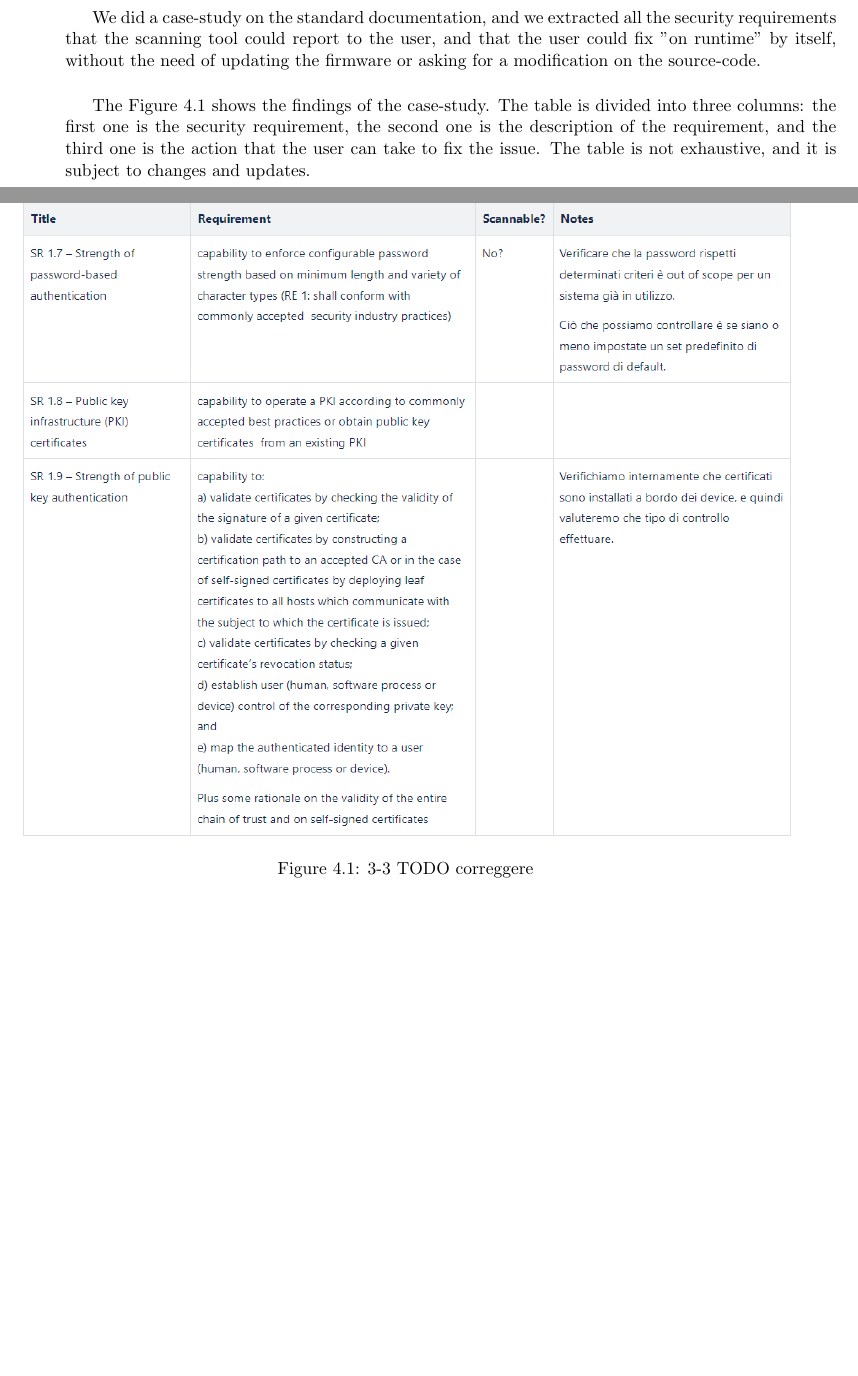
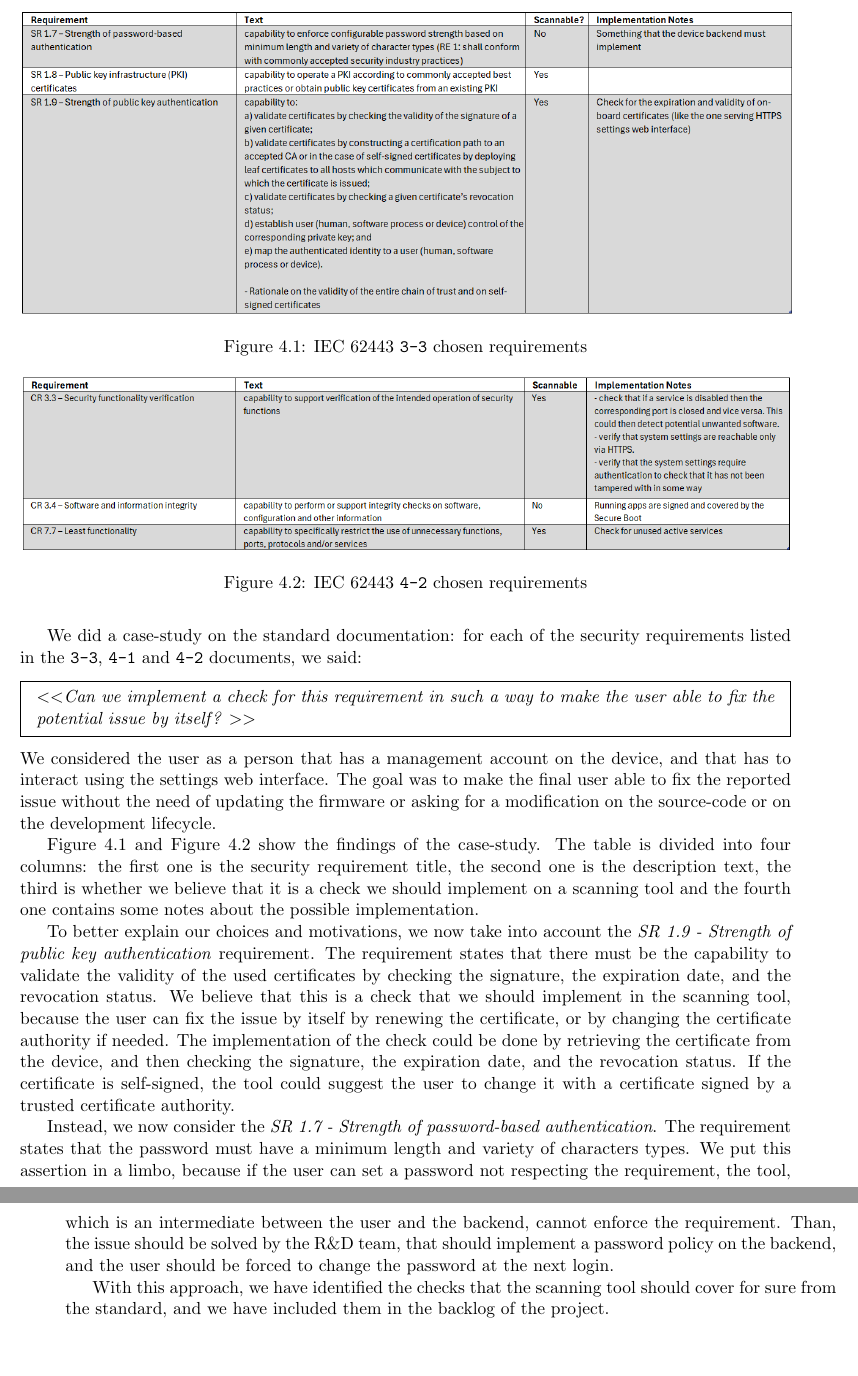
Before and after one commit to fcucino/unitn-master-thesis, a LaTeX thesis (fc_compscience_2023-24.tex, which reads chapter4.tex): two parts of pages 15 and 16 of 19 before the commit and two parts of pages 16 and 17 of 19 after it, joined at a grey line, cut at the place of the change, the shorter picture padded with empty space. Compiled offline with pdfLaTeX.

Commit message:
chap4 wip 62443 findings

```diff
--- a/chapter4.tex
+++ b/chapter4.tex
@@ -46,13 +53,30 @@ Another point in favor is the efficiency of the language. Go is compiled to mach
 
 Recalling~\cref{sec:iec-62443}, the IEC 62443 standard provides a comprehensive framework for securing industrial control systems and operational technology networks. In order to perform a step towards the certification of the devices with the standard, the scanning tool must cover at least the aspects of the standard.
 
-We did a case-study on the standard documentation, and we extracted all the security requirements that the scanning tool could report to the user, and that the user could fix "on runtime" by itself, without the need of updating the firmware or asking for a modification on the source-code. % TODO: spiegare meglio cosa si intende
+We did a case-study on the standard documentation: for each of the security requirements listed in the \texttt{3-3}, \texttt{4-1} and \texttt{4-2} documents, we said:
+\begin{mdframed}
+  \textit{\textless\textless  Can we implement a check for this requirement in such a way to make the user able to fix the potential issue by itself? \textgreater\textgreater}
+\end{mdframed}
+We considered the user as a person that has a management account on the device, and that has to interact using the settings web interface. The goal was to make the final user able to fix the reported issue without the need of updating the firmware or asking for a modification on the source-code or on the development lifecycle.
 
-The~\cref{fig:iec62443-findings-3_3} shows the findings of the case-study. The table is divided into three columns: the first one is the security requirement, the second one is the description of the requirement, and the third one is the action that the user can take to fix the issue. The table is not exhaustive, and it is subject to changes and updates.
+\cref{fig:iec62443-findings-3_3} and~\cref{fig:iec62443-findings-4_2} show the findings of the case-study. The table is divided into four columns: the first one is the security requirement title, the second one is the description text, the third is whether we believe that it is a check we should implement on a scanning tool and the fourth one contains some notes about the possible implementation.
 
 \begin{figure}[t]
   \centering
-  \includegraphics[width=1.0\textwidth]{chapters/04/assets/iec62443-findings-3_3.png}
-  \caption{3-3 TODO correggere}
+  \includegraphics[width=1.0\textwidth]{chapters/04/assets/iec62443-findings-3_3}
+  \caption{IEC 62443 \texttt{3-3} chosen requirements}
   \label{fig:iec62443-findings-3_3}
 \end{figure}
+
+\begin{figure}[t]
+  \centering
+  \includegraphics[width=1.0\textwidth]{chapters/04/assets/iec62443-findings-4_2}
+  \caption{IEC 62443 \texttt{4-2} chosen requirements}
+  \label{fig:iec62443-findings-4_2}
+\end{figure}
+
+To better explain our choices and motivations, we now take into account the \textit{SR 1.9 - Strength of public key authentication} requirement. The requirement states that there must be the capability to validate the validity of the used certificates by checking the signature, the expiration date, and the revocation status. We believe that this is a check that we should implement in the scanning tool, because the user can fix the issue by itself by renewing the certificate, or by changing the certificate authority if needed. The implementation of the check could be done by retrieving the certificate from the device, and then checking the signature, the expiration date, and the revocation status. If the certificate is self-signed, the tool could suggest the user to change it with a certificate signed by a trusted certificate authority.
+
+Instead, we now consider the \textit{SR 1.7 - Strength of password-based authentication}. The requirement states that the password must have a minimum length and variety of characters types. We put this assertion in a limbo, because if the user can set a password not respecting the requirement, the tool, which is an intermediate between the user and the backend, cannot enforce the requirement. Than, the issue should be solved by the R\&D team, that should implement a password policy on the backend, and the user should be forced to change the password at the next login.
+
+With this approach, we have identified the checks that the scanning tool should cover for sure from the standard, and we have included them in the backlog of the project.
```
Also changed, not shown: biblio.bib (+7 -0 lines), chapters/04/assets/iec62443-findings-3_3.png, chapters/04/assets/iec62443-findings-4_2.png (added), chapter4.tex (13 more changed lines).
